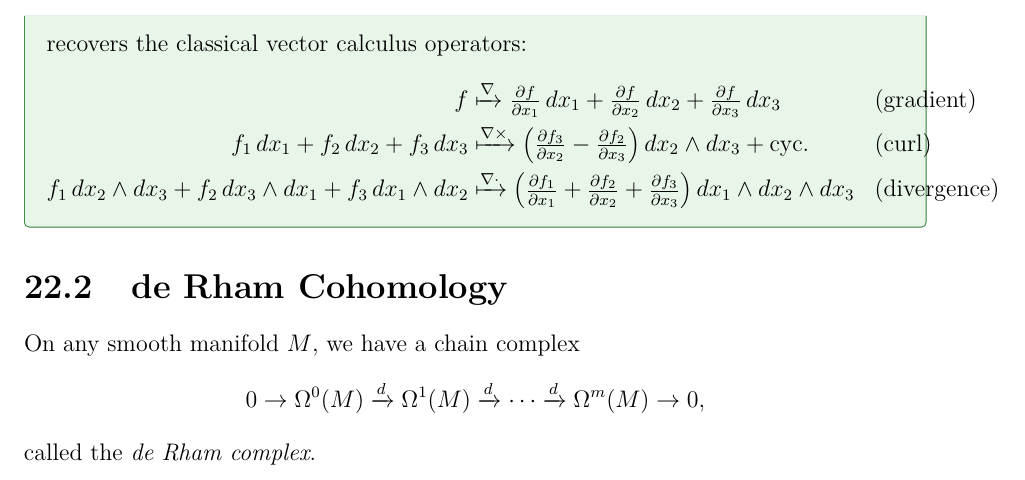
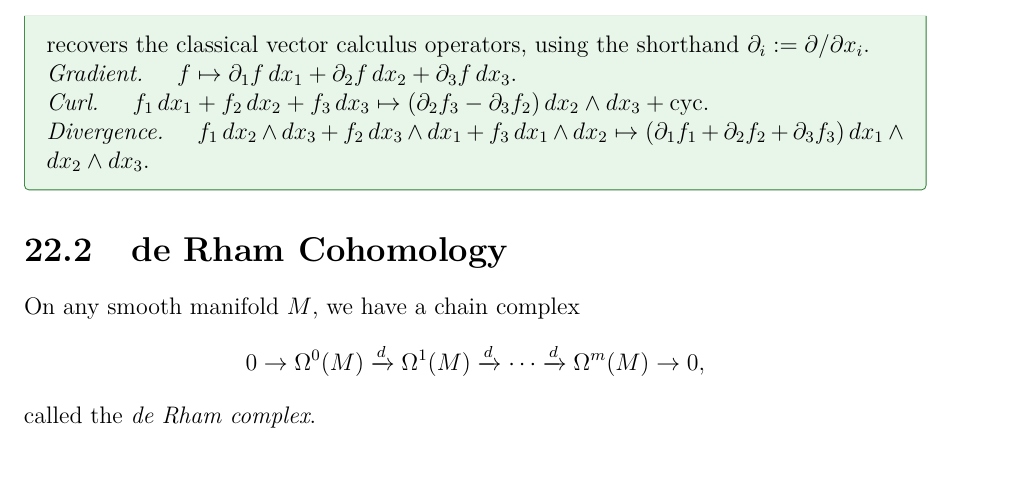
Before and after one commit to jeqcho/math-132-differential-topology, a LaTeX thesis (main.tex, which reads lectures/lecture22.tex): part of page 71 of 71, cut so that both start at the same text. The pictures show the PDF file main.pdf that the author committed with the source.

Commit message:
fix overfull hbox in lecture 22 d-on-R3 example
The third row of the gradient/curl/divergence align block exceeded
the text width by 47.9pt. Switch to three labeled inline-math
displays (Gradient./Curl./Divergence.) using the compact partial-
derivative shorthand \partial_i := \partial/\partial x_i; this lets
the formulas wrap naturally and removes the overfull warning while
preserving content.

Co-Authored-By: Claude Opus 4.7 (1M context) <noreply@anthropic.com>

```diff
--- a/lectures/lecture22.tex
+++ b/lectures/lecture22.tex
@@ -87,12 +87,13 @@ locally, using local parametrizations: the corollary says it is independent of t
     \[
         \Omega^0(\R^3) \xrightarrow{d} \Omega^1(\R^3) \xrightarrow{d} \Omega^2(\R^3) \xrightarrow{d} \Omega^3(\R^3) \xrightarrow{d} 0,
     \]
-    recovers the classical vector calculus operators:
-    \begin{align*}
-        f &\xmapsto{\nabla} \tfrac{\partial f}{\partial x_1}\, dx_1 + \tfrac{\partial f}{\partial x_2}\, dx_2 + \tfrac{\partial f}{\partial x_3}\, dx_3 && \text{(gradient)} \\
-        f_1\, dx_1 + f_2\, dx_2 + f_3\, dx_3 &\xmapsto{\nabla \times} \left(\tfrac{\partial f_3}{\partial x_2} - \tfrac{\partial f_2}{\partial x_3}\right) dx_2 \wedge dx_3 + \text{cyc.} && \text{(curl)} \\
-        f_1\, dx_2 \wedge dx_3 + f_2\, dx_3 \wedge dx_1 + f_3\, dx_1 \wedge dx_2 &\xmapsto{\nabla \cdot} \left(\tfrac{\partial f_1}{\partial x_1} + \tfrac{\partial f_2}{\partial x_2} + \tfrac{\partial f_3}{\partial x_3}\right) dx_1 \wedge dx_2 \wedge dx_3 && \text{(divergence)}
-    \end{align*}
+    recovers the classical vector calculus operators, using the shorthand $\partial_i := \partial/\partial x_i$.
+
+    \emph{Gradient.} \quad $f \mapsto \partial_1 f\, dx_1 + \partial_2 f\, dx_2 + \partial_3 f\, dx_3$.
+
+    \emph{Curl.} \quad $f_1\, dx_1 + f_2\, dx_2 + f_3\, dx_3 \mapsto (\partial_2 f_3 - \partial_3 f_2)\, dx_2 \wedge dx_3 + \text{cyc.}$
+
+    \emph{Divergence.} \quad $f_1\, dx_2 \wedge dx_3 + f_2\, dx_3 \wedge dx_1 + f_3\, dx_1 \wedge dx_2 \mapsto (\partial_1 f_1 + \partial_2 f_2 + \partial_3 f_3)\, dx_1 \wedge dx_2 \wedge dx_3$.
 \end{example}
 
 \section{de Rham Cohomology}
```
Also changed, not shown: main.pdf.
